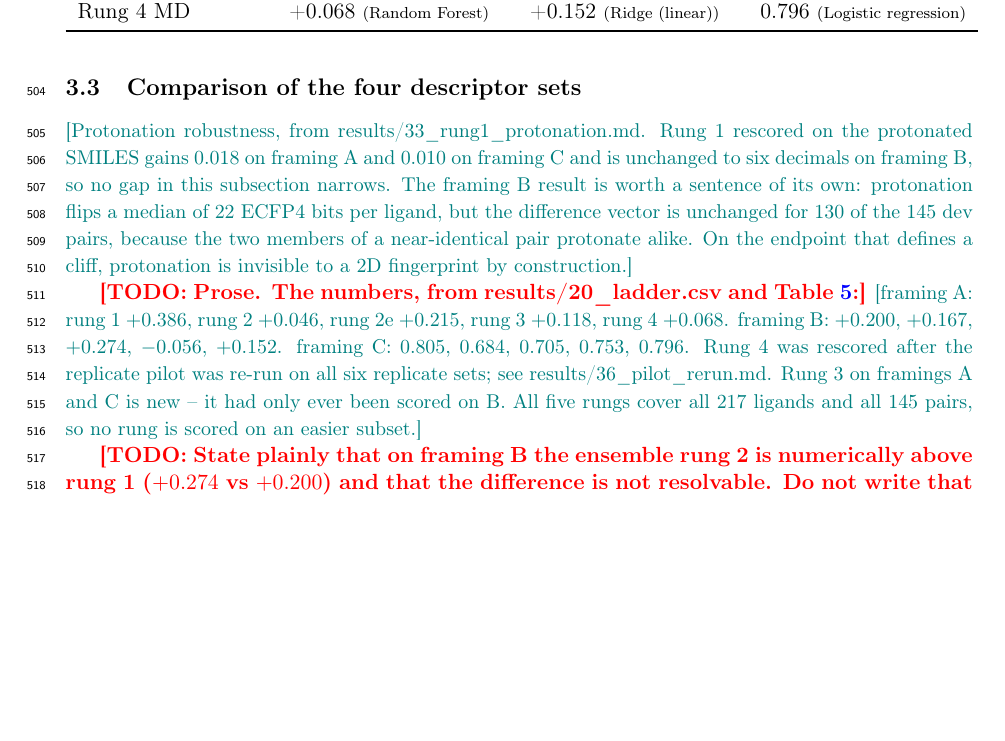
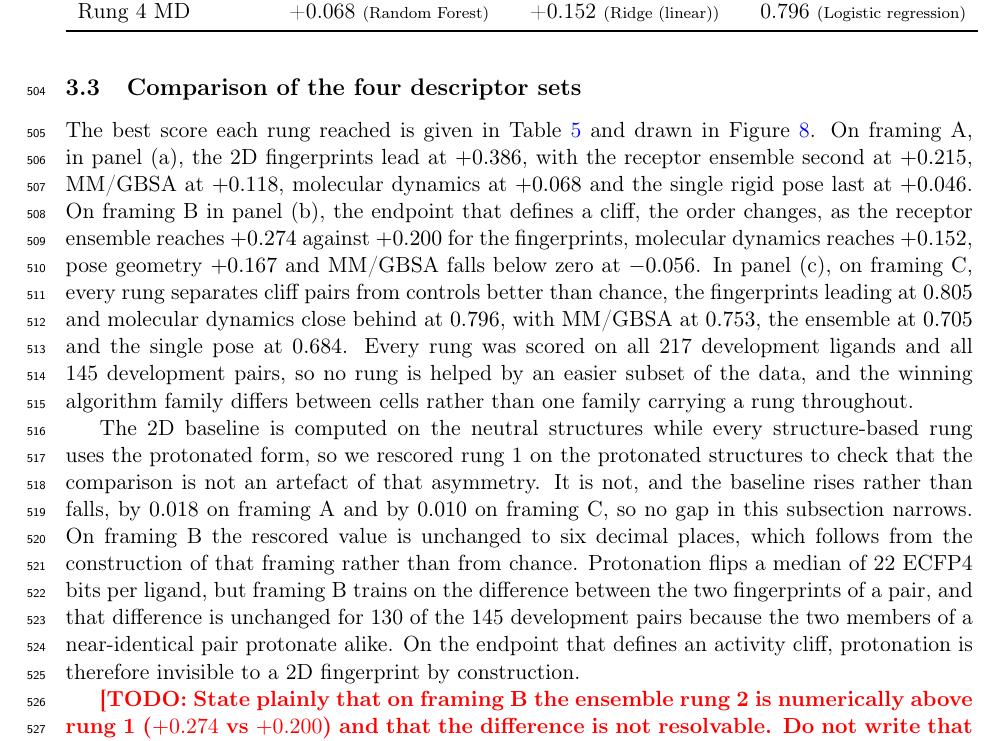
Before and after one commit to ismankrn/qsar-md-ache-cliffs, a LaTeX document (manuscript/main.tex, which reads manuscript/sections/03_results.tex): part of page 13 of 29, cut so that both start at the same text, the shorter picture padded with empty space. Compiled offline with pdfLaTeX.

Commit message:
Draft the point estimates and the protonation check in 3.3
Two of the three paragraphs. The ladder values are written out per framing,
verified against results/20_ladder.csv, with the note that every rung covers
all 217 ligands and all 145 pairs. The protonation rescore follows, including
why framing B is unchanged to six decimals, which is a property of training on
a difference rather than a coincidence.

The interval paragraph waits on fig_ladder.py --n-boot 300, now running. The
ci columns of 20_ladder.csv are empty, so the intervals quoted in the notes
have no file behind them and two were already flagged for recheck.

Co-Authored-By: Claude Opus 5 <noreply@anthropic.com>

```diff
--- a/manuscript/sections/03_results.tex
+++ b/manuscript/sections/03_results.tex
@@ -138,14 +138,20 @@ Section~\ref{sec:reliability} rather than here.
 \end{figure}
 
 \subsection{Comparison of the four descriptor sets}\label{sec:ladder}
-\NOTE{Protonation robustness, from results/33\_rung1\_protonation.md. Rung 1 rescored
-  on the protonated SMILES gains 0.018 on \framingA{} and 0.010 on \framingC{} and is
-  unchanged to six decimals on \framingB{}, so no gap in this subsection narrows. The
-  \framingB{} result is worth a sentence of its own: protonation flips a median of 22
-  ECFP4 bits per ligand, but the difference vector is unchanged for 130 of the 145 dev
-  pairs, because the two members of a near-identical pair protonate alike. On the
-  endpoint that defines a cliff, protonation is invisible to a 2D fingerprint by
-  construction.}
+
+The best score each rung reached is given in Table~\ref{tab:benchmark} and drawn in
+Figure~\ref{fig:ladder}. On \framingA{}, in panel~(a), the 2D fingerprints lead at $+0.386$, with the
+receptor ensemble second at $+0.215$, MM/GBSA at $+0.118$, molecular dynamics at
+$+0.068$ and the single rigid pose last at $+0.046$. On \framingB{} in panel~(b), the endpoint that
+defines a cliff, the order changes, as the receptor ensemble reaches $+0.274$ against
+$+0.200$ for the fingerprints, molecular dynamics reaches $+0.152$, pose geometry
+$+0.167$ and MM/GBSA falls below zero at $-0.056$. In panel~(c), on \framingC{}, every rung separates
+cliff pairs from controls better than chance, the fingerprints leading at $0.805$ and
+molecular dynamics close behind at $0.796$, with MM/GBSA at $0.753$, the ensemble at
+$0.705$ and the single pose at $0.684$. Every rung was scored on all 217 development
+ligands and all 145 development pairs, so no rung is helped by an easier subset of the
+data, and the winning algorithm family differs between cells rather than one family
+carrying a rung throughout.
 
 \begin{figure}[tb]
   \centering
@@ -162,16 +168,6 @@ Section~\ref{sec:reliability} rather than here.
   \label{fig:ladder}
 \end{figure}
 
-\TODO{Prose. The numbers, from results/20\_ladder.csv and Table~\ref{tab:benchmark}:}
-\NOTE{\framingA{}: rung 1 $+0.386$, rung 2 $+0.046$, rung 2e $+0.215$, rung 3
-$+0.118$, rung 4 $+0.068$. \framingB{}: $+0.200$, $+0.167$, $+0.274$, $-0.056$,
-$+0.152$. \framingC{}: $0.805$, $0.684$, $0.705$, $0.753$, $0.796$. Rung 4 was
-rescored after the replicate pilot was re-run on all six replicate sets; see
-results/36\_pilot\_rerun.md.
-  Rung 3 on framings A and C is new -- it had only ever been scored on B.
-  All five rungs cover all 217 ligands and all 145 pairs, so no rung is scored on
-  an easier subset.}
-
 \begin{table}[tb]
   \centering
   \caption{\textbf{Best score per rung on each framing}, over the rung's descriptor
@@ -181,6 +177,18 @@ results/36\_pilot\_rerun.md.
   \label{tab:benchmark}
   \input{../results/22_benchmark_main.tex}
 \end{table}
+
+The 2D baseline is computed on the neutral structures while every structure-based rung
+uses the protonated form, so we rescored rung~1 on the protonated structures to check
+that the comparison is not an artefact of that asymmetry. It is not, and the baseline
+rises rather than falls, by $0.018$ on \framingA{} and by $0.010$ on \framingC{}, so no
+gap in this subsection narrows. On \framingB{} the rescored value is unchanged to six
+decimal places, which follows from the construction of that framing rather than from
+chance. Protonation flips a median of 22 ECFP4 bits per ligand, but \framingB{} trains
+on the difference between the two fingerprints of a pair, and that difference is
+unchanged for 130 of the 145 development pairs because the two members of a
+near-identical pair protonate alike. On the endpoint that defines an activity cliff,
+protonation is therefore invisible to a 2D fingerprint by construction.
 
 \TODO{State plainly that on \framingB{} the ensemble rung 2 is numerically above
   rung 1 ($+0.274$ vs $+0.200$) and that the difference is not resolvable. Do not
```
